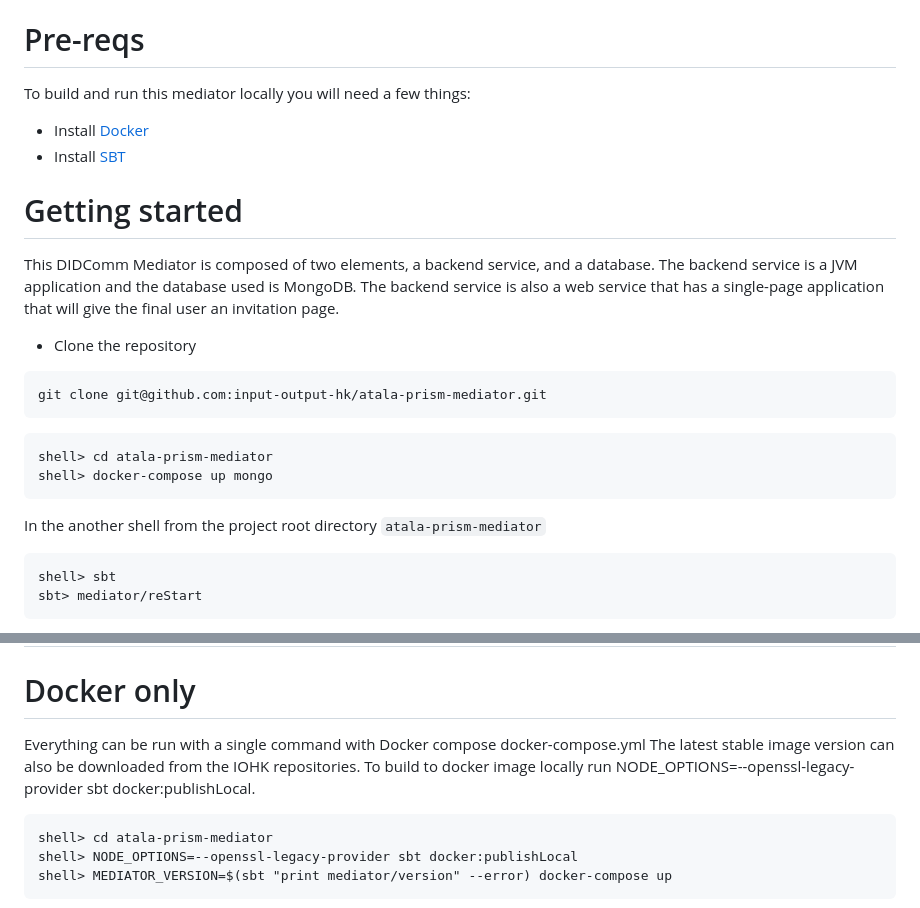
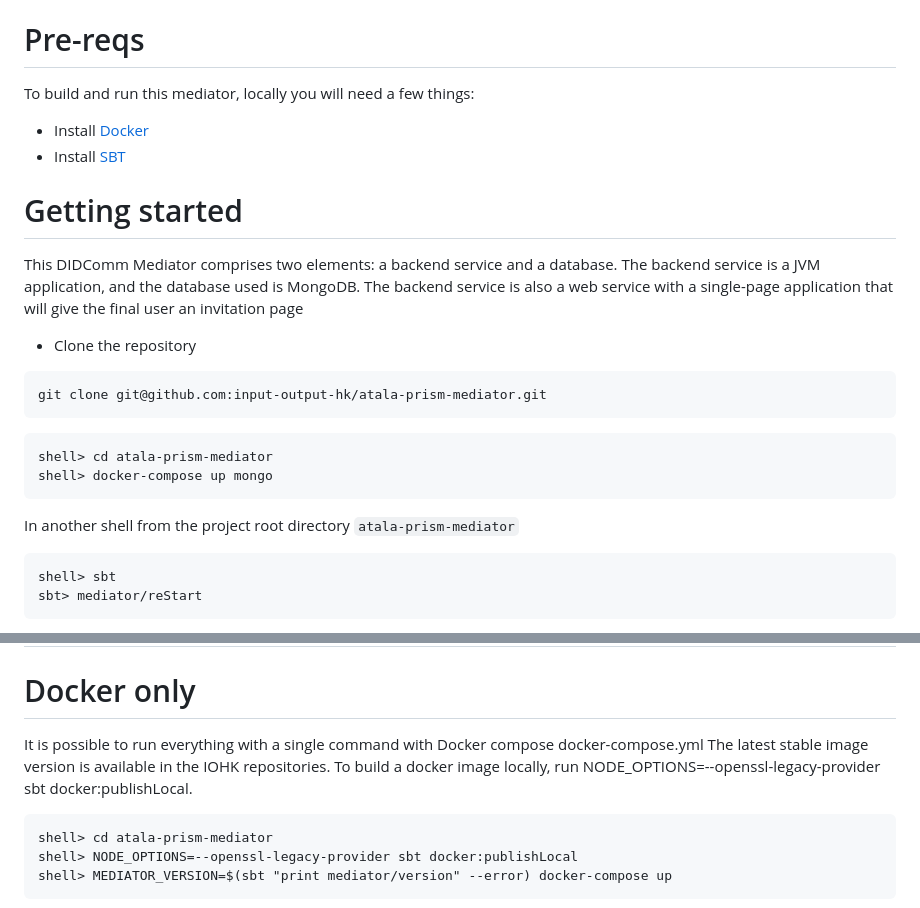
Before and after one commit to hyperledger/identus-mediator, a Markdown page: README.md, 2 parts joined by grey strips. GitHub-like rendering.

Commit message:
addressed the pr comments
Signed-off-by: Shailesh Patil <shailesh.patil@iohk.io>

````diff
--- a/README.md
+++ b/README.md
@@ -71,14 +71,14 @@ The mediator is especially useful when the edge entities are not always online,
 
 # Pre-reqs
 
-To build and run this mediator locally you will need a few things:
+To build and run this mediator, locally you will need a few things:
 - Install [Docker](https://docs.docker.com/get-docker/)
 - Install [SBT](https://www.scala-sbt.org/download.html)
 
 # Getting started
-This DIDComm Mediator is composed of two elements, a backend service, and a database.
-The backend service is a JVM application and the database used is MongoDB.
-The backend service is also a web service that has a single-page application that will give the final user an invitation page.
+This DIDComm Mediator comprises two elements: a backend service and a database.
+The backend service is a JVM application, and the database used is MongoDB.
+The backend service is also a web service with a single-page application that will give the final user an invitation page
 
 - Clone the repository
 ```
@@ -88,7 +88,7 @@ git clone git@github.com:input-output-hk/atala-prism-mediator.git
 shell> cd atala-prism-mediator
 shell> docker-compose up mongo
 ```
-In the another shell from the project root directory `atala-prism-mediator`
+In another shell from the project root directory `atala-prism-mediator`
 ```
 shell> sbt
 sbt> mediator/reStart
@@ -99,9 +99,9 @@ You can open the `http://localhost:8080/` URL in a web browser, and it will show
 
 ## How to run mediator as docker image
 # Docker only
-Everything can be run with a single command with Docker compose docker-compose.yml
-The latest stable image version can also be downloaded from the IOHK repositories.
-To build to docker image locally run  NODE_OPTIONS=--openssl-legacy-provider sbt docker:publishLocal.
+It is possible to run everything with a single command with Docker compose docker-compose.yml
+The latest stable image version is available in the IOHK repositories.
+To build a docker image locally, run NODE_OPTIONS=--openssl-legacy-provider sbt docker:publishLocal.
 ```
 shell> cd atala-prism-mediator
 shell> NODE_OPTIONS=--openssl-legacy-provider sbt docker:publishLocal
````
